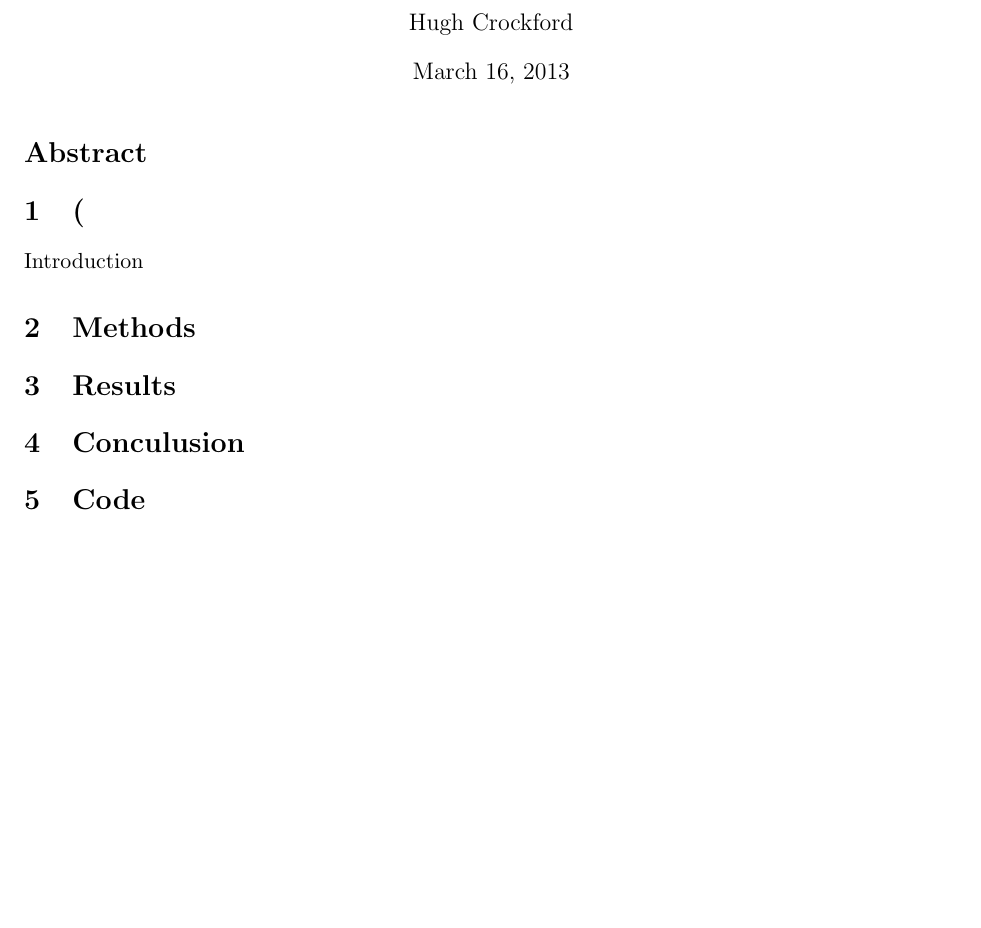
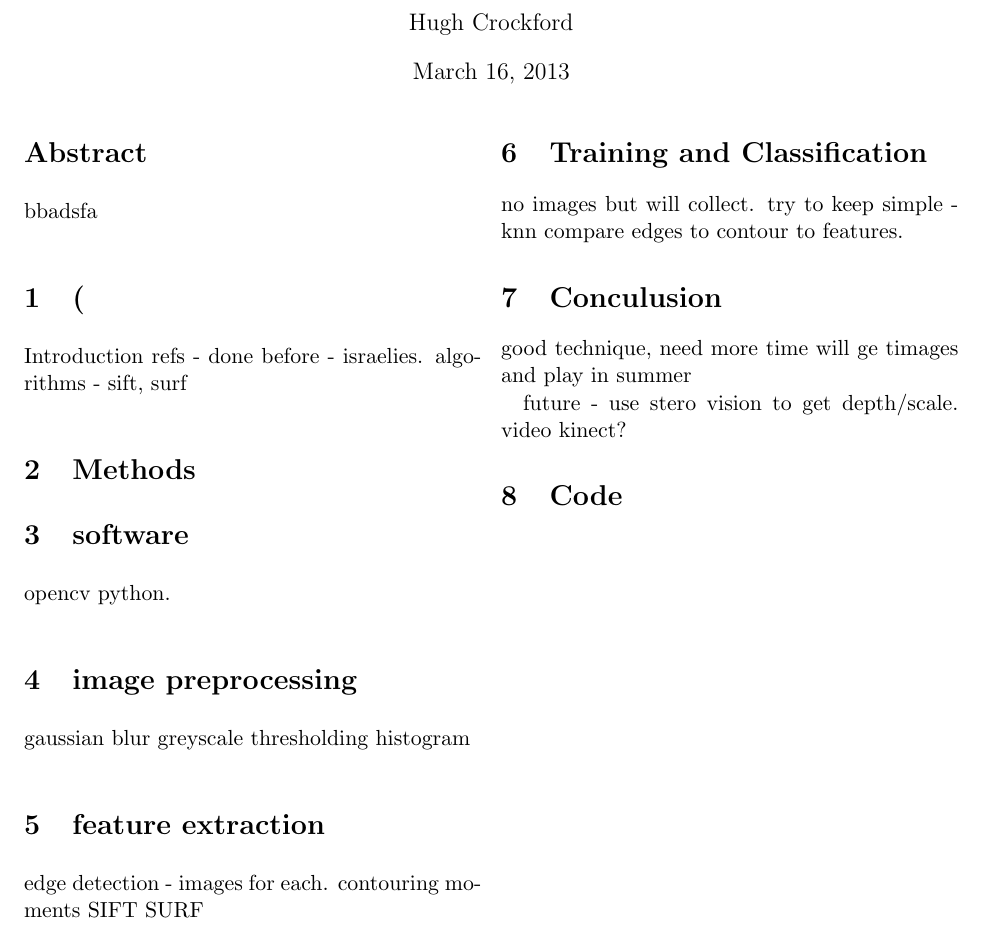
Before and after one commit to hughec1329/242_ebcs, a LaTeX paper (final.tex): part of the page, cut so that both start at the same text, the shorter picture padded with empty space. Compiled offline with pdfLaTeX.

Commit message:
notes in final to fill out, investigating contours - could use shape like bewley thermal paper, cant get contour to plot

```diff
--- a/final.tex
+++ b/final.tex
@@ -18,15 +18,45 @@
 \begin{document}
 	\maketitle
 	\begin{abstract}
+		bbadsfa
 	\end{abstract}
+
+
 \section(Introduction}
-
+	refs - done before - israelies.
+	algorithms - sift, surf
 
 \section{Methods}
 
-\section{Results}
+\section{software}
+	opencv
+	python.
+
+\section{image preprocessing}
+	gaussian blur
+	greyscale
+	thresholding
+	histogram
+
+\section{feature extraction}
+	edge detection - images for each.
+	contouring
+	moments
+	SIFT
+	SURF
+
+\section{Training and Classification}
+	no images but will collect.
+	try to keep simple - knn
+	compare edges to contour to features.
 
 \section{Conculusion}
+	good technique, need more time
+	will ge timages and play in summer
+
+	future - use stero vision to get depth/scale.
+		video
+		kinect?
 
 \section{Code}
 
```
Also changed, not shown: README.md.
